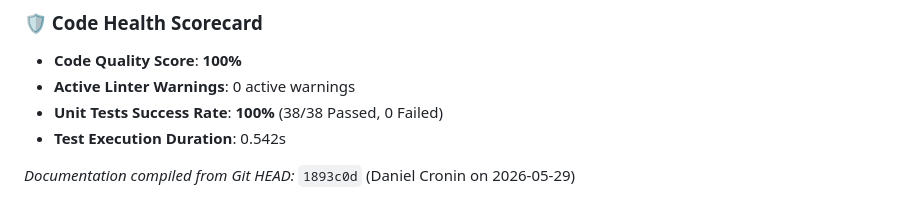
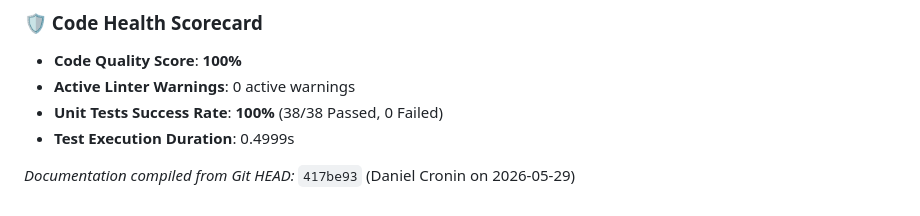
Before and after one commit to dcronin05/chromatask-app, a Markdown page: docs/testing.md, the part around the change. GitHub-like rendering.

Commit message:
docs: sync dynamic health scorecards for commit 417be93

```diff
--- a/docs/testing.md
+++ b/docs/testing.md
@@ -76,7 +76,7 @@ The Dev Docs & Health console is backed by the following server routes:
 - **Code Quality Score**: **100%**
 - **Active Linter Warnings**: 0 active warnings
 - **Unit Tests Success Rate**: **100%** (38/38 Passed, 0 Failed)
-- **Test Execution Duration**: 0.542s
+- **Test Execution Duration**: 0.4999s
 
-*Documentation compiled from Git HEAD:* `1893c0d` (Daniel Cronin on 2026-05-29)
+*Documentation compiled from Git HEAD:* `417be93` (Daniel Cronin on 2026-05-29)
 <!-- DYNAMIC_HEALTH_SCORECARD_END -->
```
Also changed, not shown: docs/architecture.md (+1 -1 lines).
